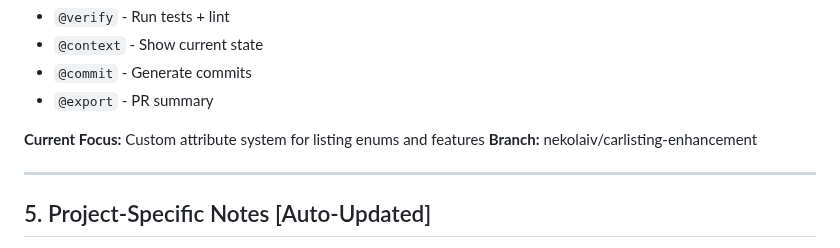
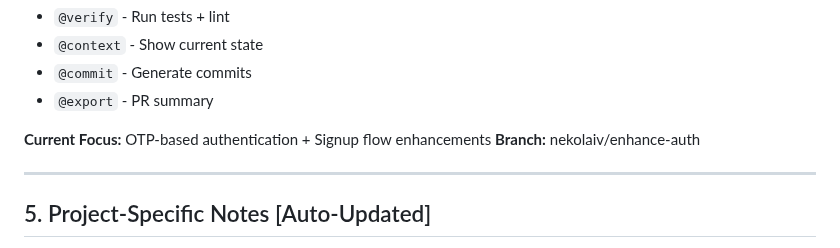
Before and after one commit to aimsahorizon/autobid-flutter, a Markdown page: CLAUDE.md, the part around one of its changes. Rendered like a GitHub page.

```diff
--- a/CLAUDE.md
+++ b/CLAUDE.md
@@ -143,8 +143,8 @@
 - `@commit` - Generate commits
 - `@export` - PR summary
 
-**Current Focus:** Custom attribute system for listing enums and features
-**Branch:** nekolaiv/carlisting-enhancement
+**Current Focus:** OTP-based authentication + Signup flow enhancements
+**Branch:** nekolaiv/enhance-auth
 
 ---
 
```
Also changed, not shown: other parts of CLAUDE.md (+3 -3 lines), PROJECT_STRUCTURE.md (+28 -27 lines).
